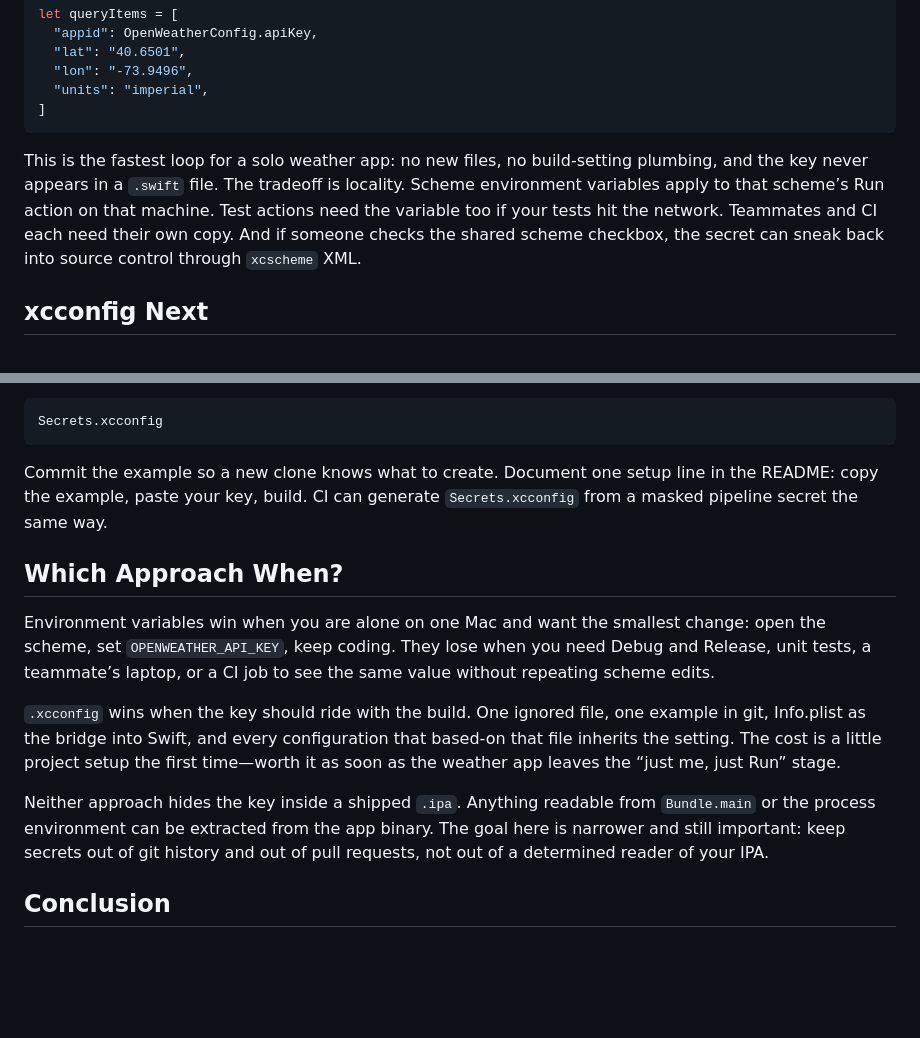
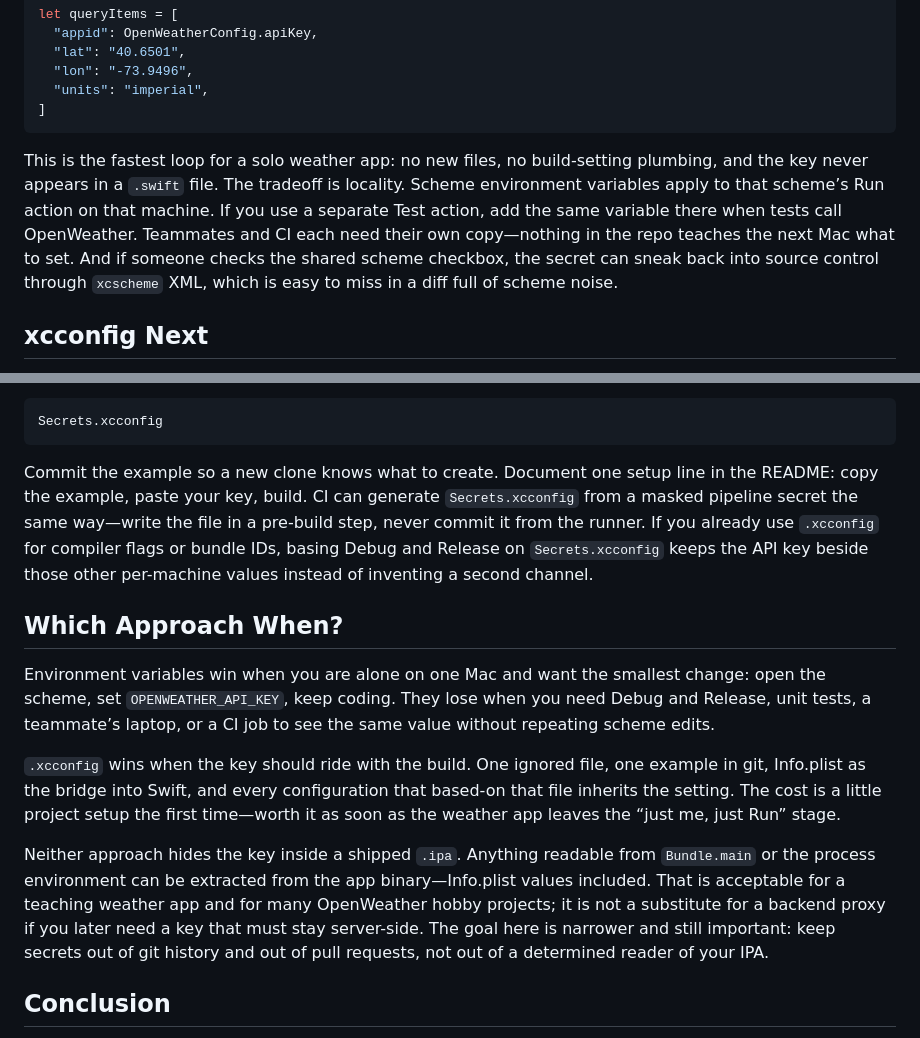
Before and after one commit to iliaskarim/APIClient, a Markdown page: blog/how-to-keep-openweather-api-keys-out-of-source-control.md, 2 parts joined by grey strips. Rendered like a GitHub page; blank space fills up the shorter version.

Commit message:
Expand API key blog draft toward existing post length
Add scheme/CI caveats and clarify that Info.plist delivery
keeps keys out of git, not out of a shipped IPA.

Co-authored-by: Ilias Karim <iliaskarim@users.noreply.github.com>

````diff
--- a/blog/how-to-keep-openweather-api-keys-out-of-source-control.md
+++ b/blog/how-to-keep-openweather-api-keys-out-of-source-control.md
@@ -43,7 +43,7 @@ let queryItems = [
 ]
 ```
 
-This is the fastest loop for a solo weather app: no new files, no build-setting plumbing, and the key never appears in a `.swift` file. The tradeoff is locality. Scheme environment variables apply to that scheme’s Run action on that machine. Test actions need the variable too if your tests hit the network. Teammates and CI each need their own copy. And if someone checks the shared scheme checkbox, the secret can sneak back into source control through `xcscheme` XML.
+This is the fastest loop for a solo weather app: no new files, no build-setting plumbing, and the key never appears in a `.swift` file. The tradeoff is locality. Scheme environment variables apply to that scheme’s Run action on that machine. If you use a separate Test action, add the same variable there when tests call OpenWeather. Teammates and CI each need their own copy—nothing in the repo teaches the next Mac what to set. And if someone checks the shared scheme checkbox, the secret can sneak back into source control through `xcscheme` XML, which is easy to miss in a diff full of scheme noise.
 
 ## xcconfig Next
 
@@ -84,7 +84,7 @@ Ignore the real file explicitly:
 Secrets.xcconfig
 ```
 
-Commit the example so a new clone knows what to create. Document one setup line in the README: copy the example, paste your key, build. CI can generate `Secrets.xcconfig` from a masked pipeline secret the same way.
+Commit the example so a new clone knows what to create. Document one setup line in the README: copy the example, paste your key, build. CI can generate `Secrets.xcconfig` from a masked pipeline secret the same way—write the file in a pre-build step, never commit it from the runner. If you already use `.xcconfig` for compiler flags or bundle IDs, basing Debug and Release on `Secrets.xcconfig` keeps the API key beside those other per-machine values instead of inventing a second channel.
 
 ## Which Approach When?
 
@@ -92,7 +92,7 @@ Environment variables win when you are alone on one Mac and want the smallest ch
 
 `.xcconfig` wins when the key should ride with the build. One ignored file, one example in git, Info.plist as the bridge into Swift, and every configuration that based-on that file inherits the setting. The cost is a little project setup the first time—worth it as soon as the weather app leaves the “just me, just Run” stage.
 
-Neither approach hides the key inside a shipped `.ipa`. Anything readable from `Bundle.main` or the process environment can be extracted from the app binary. The goal here is narrower and still important: keep secrets out of git history and out of pull requests, not out of a determined reader of your IPA.
+Neither approach hides the key inside a shipped `.ipa`. Anything readable from `Bundle.main` or the process environment can be extracted from the app binary—Info.plist values included. That is acceptable for a teaching weather app and for many OpenWeather hobby projects; it is not a substitute for a backend proxy if you later need a key that must stay server-side. The goal here is narrower and still important: keep secrets out of git history and out of pull requests, not out of a determined reader of your IPA.
 
 ## Conclusion
 
````
